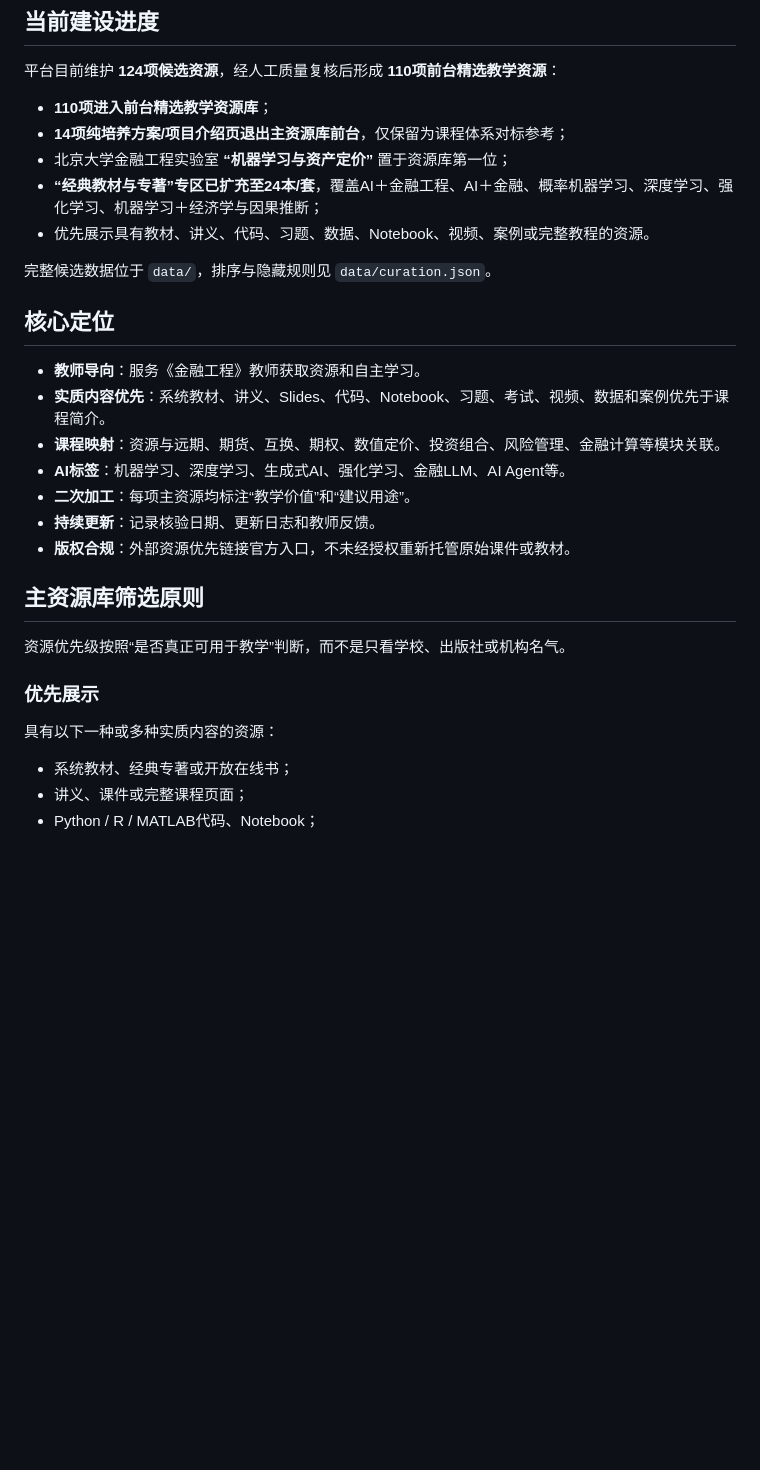
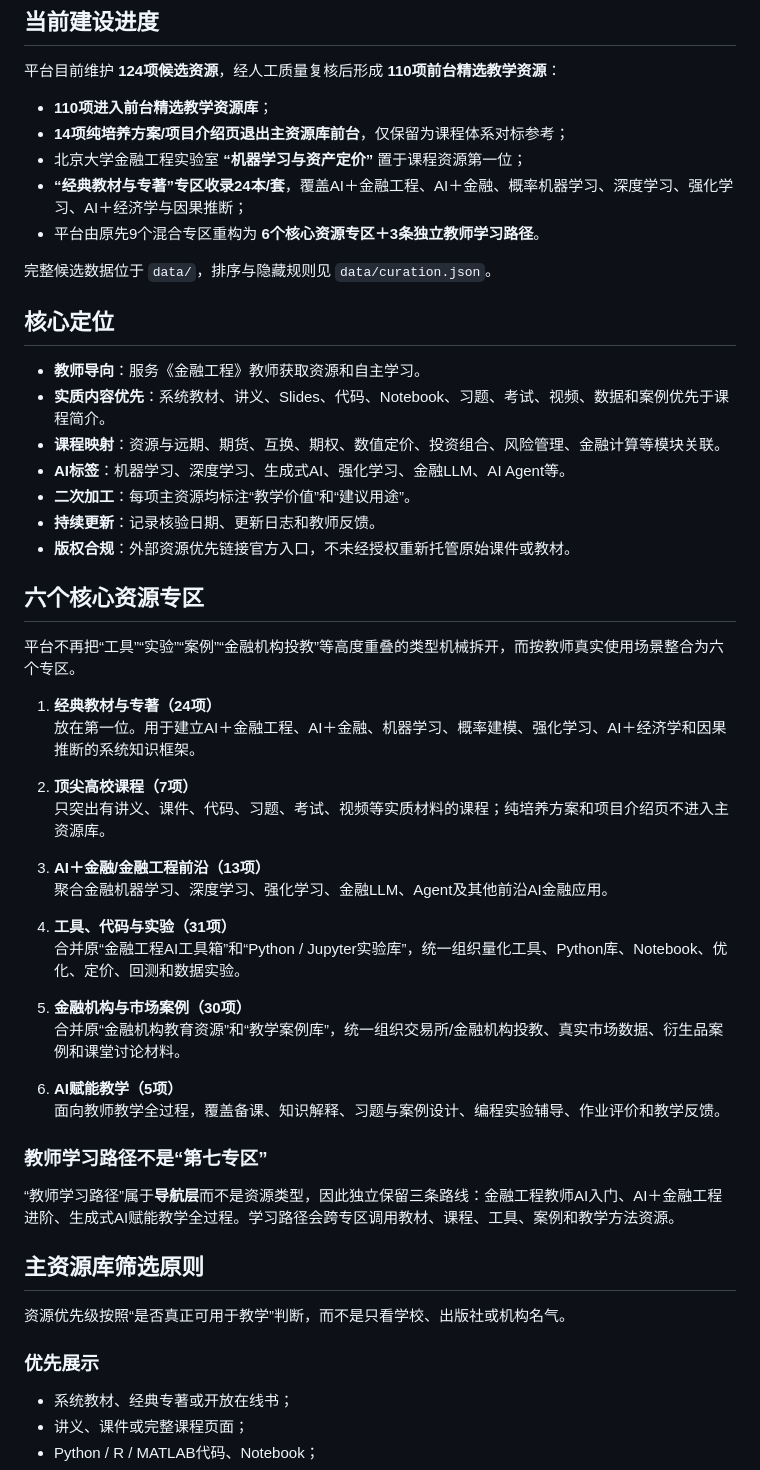
Before and after one commit to qingyupeng/ai-financial-engineering-teaching-hub, a Markdown page: README.md, the part around one of its changes. Rendered like a GitHub page; blank space fills up the shorter version.

Commit message:
Document six-zone resource architecture

```diff
--- a/README.md
+++ b/README.md
@@ -8,9 +8,9 @@
 
 - **110项进入前台精选教学资源库**；
 - **14项纯培养方案/项目介绍页退出主资源库前台**，仅保留为课程体系对标参考；
-- 北京大学金融工程实验室 **“机器学习与资产定价”** 置于资源库第一位；
-- **“经典教材与专著”专区已扩充至24本/套**，覆盖AI＋金融工程、AI＋金融、概率机器学习、深度学习、强化学习、机器学习＋经济学与因果推断；
-- 优先展示具有教材、讲义、代码、习题、数据、Notebook、视频、案例或完整教程的资源。
+- 北京大学金融工程实验室 **“机器学习与资产定价”** 置于课程资源第一位；
+- **“经典教材与专著”专区收录24本/套**，覆盖AI＋金融工程、AI＋金融、概率机器学习、深度学习、强化学习、AI＋经济学与因果推断；
+- 平台由原先9个混合专区重构为 **6个核心资源专区＋3条独立教师学习路径**。
 
 完整候选数据位于 `data/`，排序与隐藏规则见 `data/curation.json`。
 
@@ -24,13 +24,37 @@
 - **持续更新**：记录核验日期、更新日志和教师反馈。
 - **版权合规**：外部资源优先链接官方入口，不未经授权重新托管原始课件或教材。
 
+## 六个核心资源专区
+
+平台不再把“工具”“实验”“案例”“金融机构投教”等高度重叠的类型机械拆开，而按教师真实使用场景整合为六个专区。
+
+1. **经典教材与专著（24项）**
+   放在第一位。用于建立AI＋金融工程、AI＋金融、机器学习、概率建模、强化学习、AI＋经济学和因果推断的系统知识框架。
+
+2. **顶尖高校课程（7项）**
+   只突出有讲义、课件、代码、习题、考试、视频等实质材料的课程；纯培养方案和项目介绍页不进入主资源库。
+
+3. **AI＋金融/金融工程前沿（13项）**
+   聚合金融机器学习、深度学习、强化学习、金融LLM、Agent及其他前沿AI金融应用。
+
+4. **工具、代码与实验（31项）**
+   合并原“金融工程AI工具箱”和“Python / Jupyter实验库”，统一组织量化工具、Python库、Notebook、优化、定价、回测和数据实验。
+
+5. **金融机构与市场案例（30项）**
+   合并原“金融机构教育资源”和“教学案例库”，统一组织交易所/金融机构投教、真实市场数据、衍生品案例和课堂讨论材料。
+
+6. **AI赋能教学（5项）**
+   面向教师教学全过程，覆盖备课、知识解释、习题与案例设计、编程实验辅导、作业评价和教学反馈。
+
+### 教师学习路径不是“第七专区”
+
+“教师学习路径”属于**导航层**而不是资源类型，因此独立保留三条路线：金融工程教师AI入门、AI＋金融工程进阶、生成式AI赋能教学全过程。学习路径会跨专区调用教材、课程、工具、案例和教学方法资源。
+
 ## 主资源库筛选原则
 
 资源优先级按照“是否真正可用于教学”判断，而不是只看学校、出版社或机构名气。
 
 ### 优先展示
-
-具有以下一种或多种实质内容的资源：
 
 - 系统教材、经典专著或开放在线书；
 - 讲义、课件或完整课程页面；
```
Also changed, not shown: other parts of README.md (+0 -22 lines).
